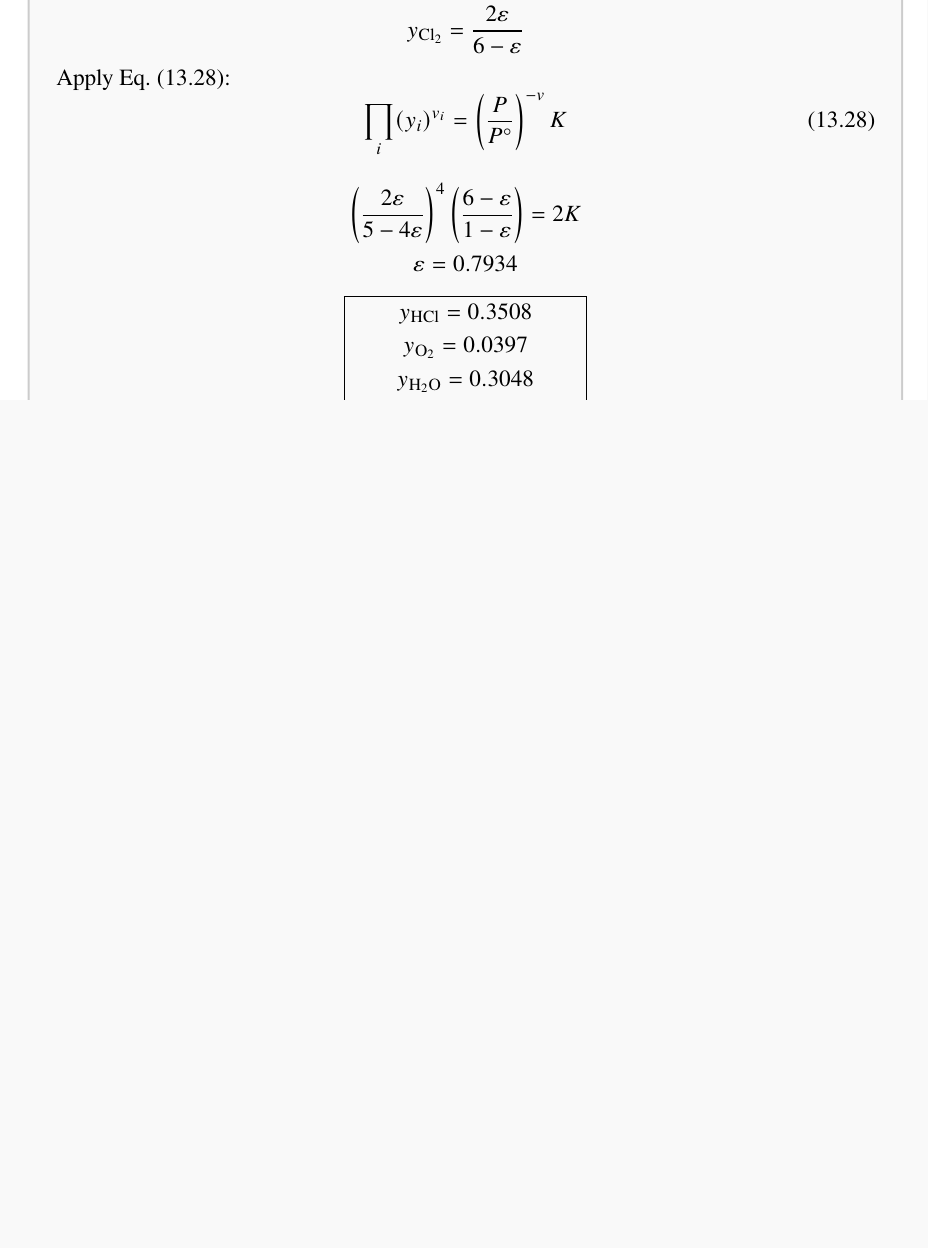
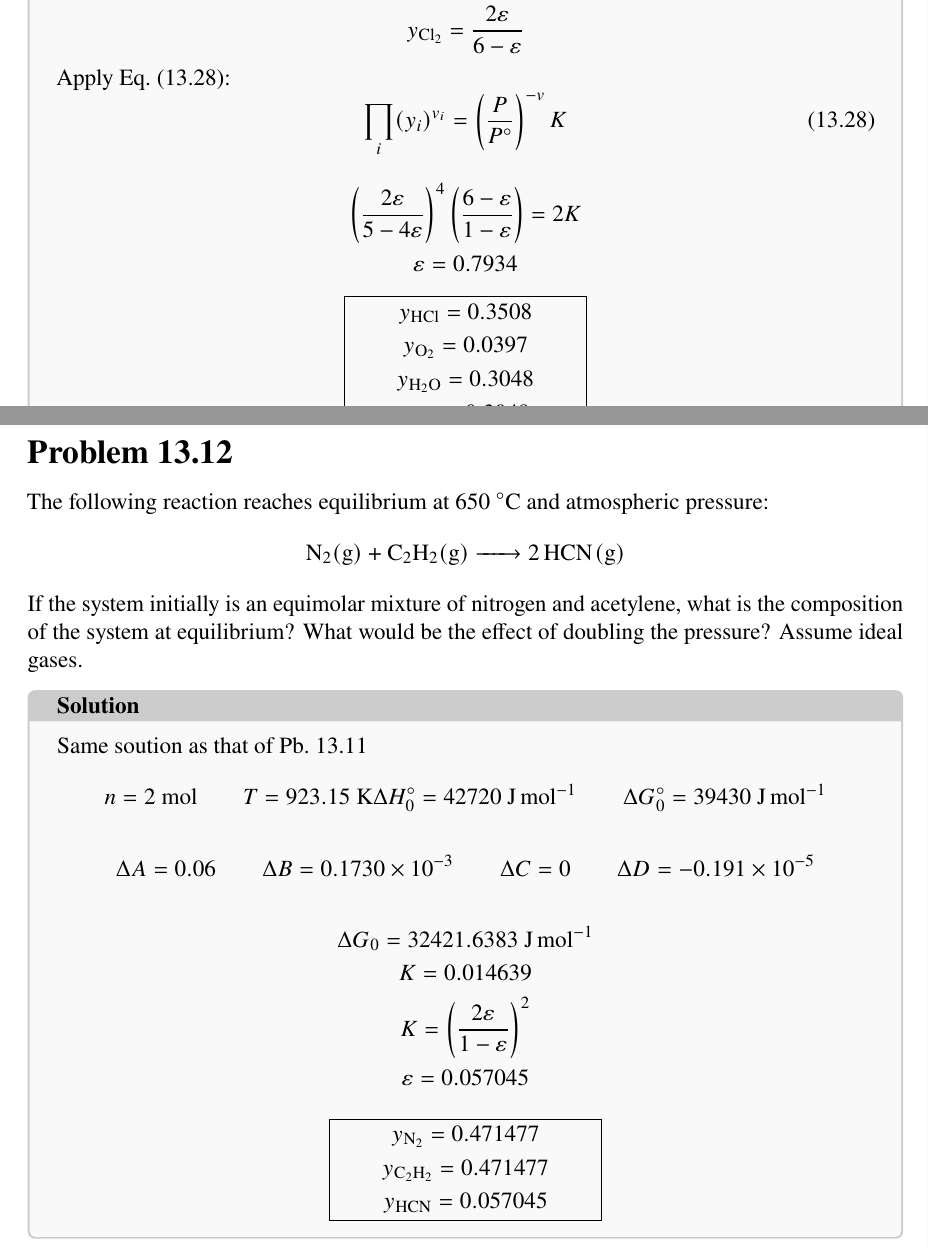
Before and after one commit to jian-carlo/thermo-problem-set, a LaTeX document (main.tex, which reads chapter13.tex): part of page 8 of 8 before the commit and two parts of pages 8 and 9 of 9 after it, the two joined at a grey line, cut so that both start at the same text, the shorter picture padded with empty space. Compiled offline with pdfLaTeX.

Commit message:
Pb 13.12 fin

```diff
--- a/chapter13.tex
+++ b/chapter13.tex
@@ -426,3 +426,33 @@ Assume ideal gases.
     y_{\ce{Cl2}} = 0.3048
   \end{empheq}
 \end{solution}
+
+\subsection*{Problem 13.12}
+The following reaction reaches equilibrium at
+650~\unit{\degreeCelsius} and atmospheric pressure:
+\begin{equation*}
+  \ce{N2(g) + C2H2(g) -> 2HCN(g)}
+\end{equation*}
+If the system initially is an equimolar mixture of nitrogen and
+acetylene, what is the composition of the system at equilibrium? What
+would be the effect of doubling the pressure? Assume ideal gases.
+
+\begin{solution}
+  Same soution as that of Pb.~13.11
+  \begin{gather*}
+    n = 2~\unit{\mole} \qquad T = 923.15~\unit{\kelvin}
+    \Delta H_0^\circ = 42720~\unit{\joule\per\mole} \qquad
+    \Delta G_0^\circ = 39430~\unit{\joule\per\mole} \\ \\
+    \Delta A = 0.06 \qquad \Delta B = 0.1730 \times 10 ^ {-3} \qquad
+    \Delta C = 0 \qquad \Delta D = -0.191 \times 10 ^ {-5} \\ \\
+    \Delta G_0 = 32421.6383~\unit{\joule\per\mole} \\
+    K = 0.014639 \\
+    K = \left(\frac{2\varepsilon}{1 - \varepsilon}\right)^2 \\
+    \varepsilon = 0.057045
+  \end{gather*}
+  \begin{empheq}[box=\widefbox]{gather*}
+    y_{\ce{N2}} = 0.471477 \\
+    y_{\ce{C2H2}} = 0.471477 \\
+    y_{\ce{HCN}} = 0.057045
+  \end{empheq}
+\end{solution}
```
Also changed, not shown: 2 other files.
